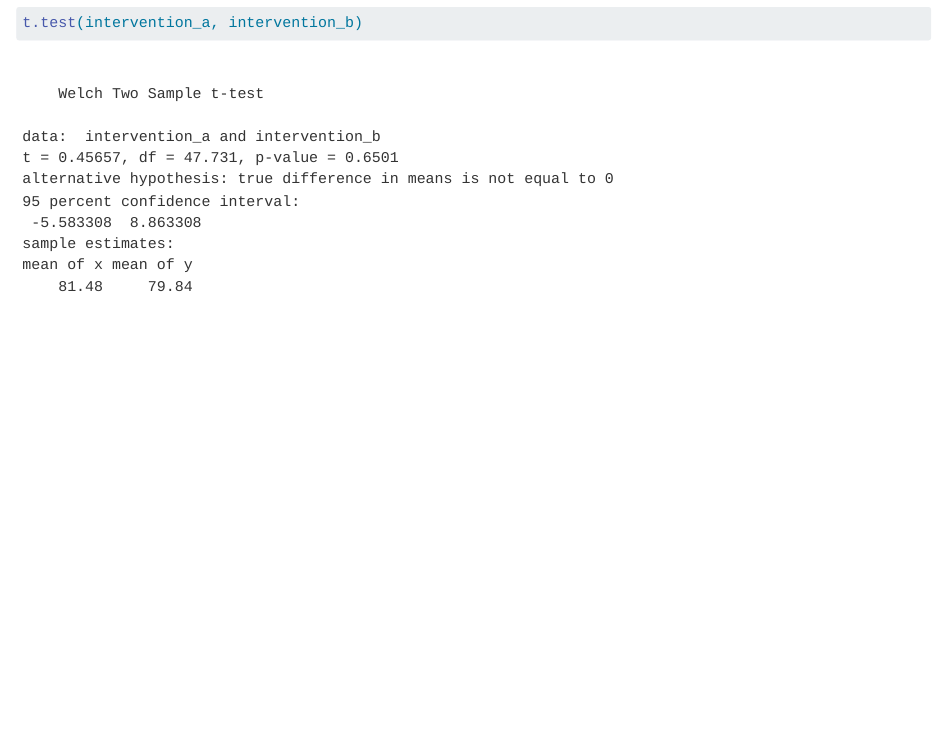
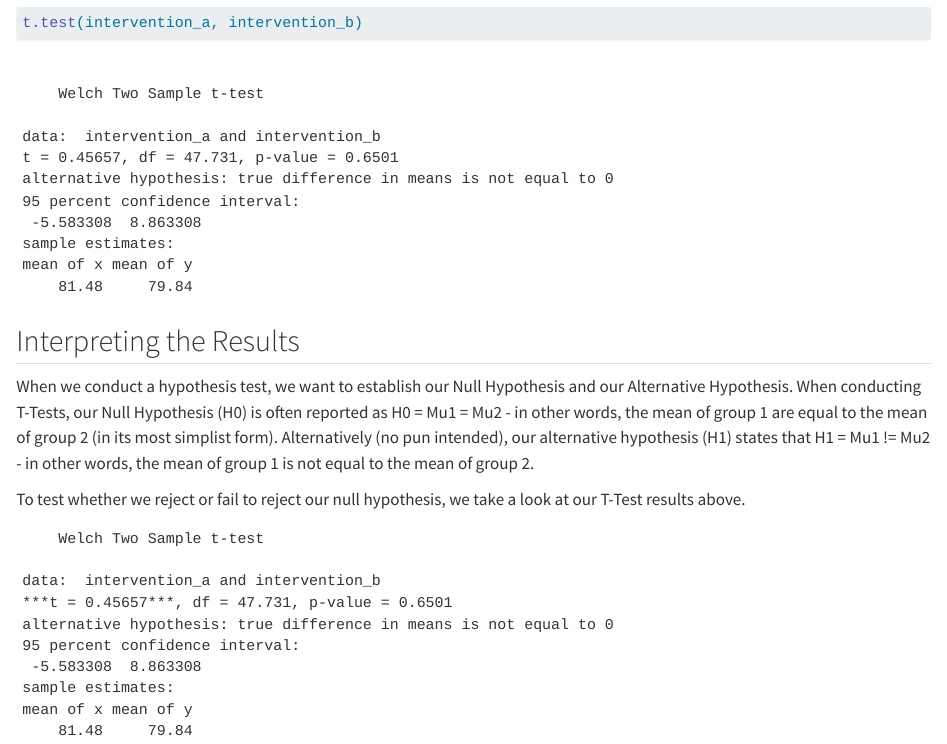
Before and after one commit to israelarevalo/R-simple-statistics, a Quarto document (TTests/ttests.qmd): the page in a window 1100 px wide, from 2420 px down. Rendered offline with R 4.5, knitr and Pandoc in place of Quarto, with nearby package versions; drawn as R Markdown's standard HTML page in place of the format the file asks for; long lines of code are wrapped.

Commit message:
ttest interpretation

````diff
--- a/TTests/ttests.qmd
+++ b/TTests/ttests.qmd
@@ -82,3 +82,23 @@ To determine whether this difference is statistically significant, we will proce
 t.test(intervention_a, intervention_b)
 
 ```
+
+## Interpreting the Results
+
+When we conduct a hypothesis test, we want to establish our Null Hypothesis and our Alternative Hypothesis. When conducting T-Tests, our Null Hypothesis (H0) is often reported as H0 = Mu1 = Mu2 - in other words, the mean of group 1 are equal to the mean of group 2 (in its most simplist form). Alternatively (no pun intended), our alternative hypothesis (H1) states that H1 = Mu1 != Mu2 - in other words, the mean of group 1 is not equal to the mean of group 2.
+
+To test whether we reject or fail to reject our null hypothesis, we take a look at our T-Test results above.
+
+```
+	Welch Two Sample t-test
+
+data:  intervention_a and intervention_b
+***t = 0.45657***, df = 47.731, p-value = 0.6501
+alternative hypothesis: true difference in means is not equal to 0
+95 percent confidence interval:
+ -5.583308  8.863308
+sample estimates:
+mean of x mean of y
+    81.48     79.84
+
+```
````
